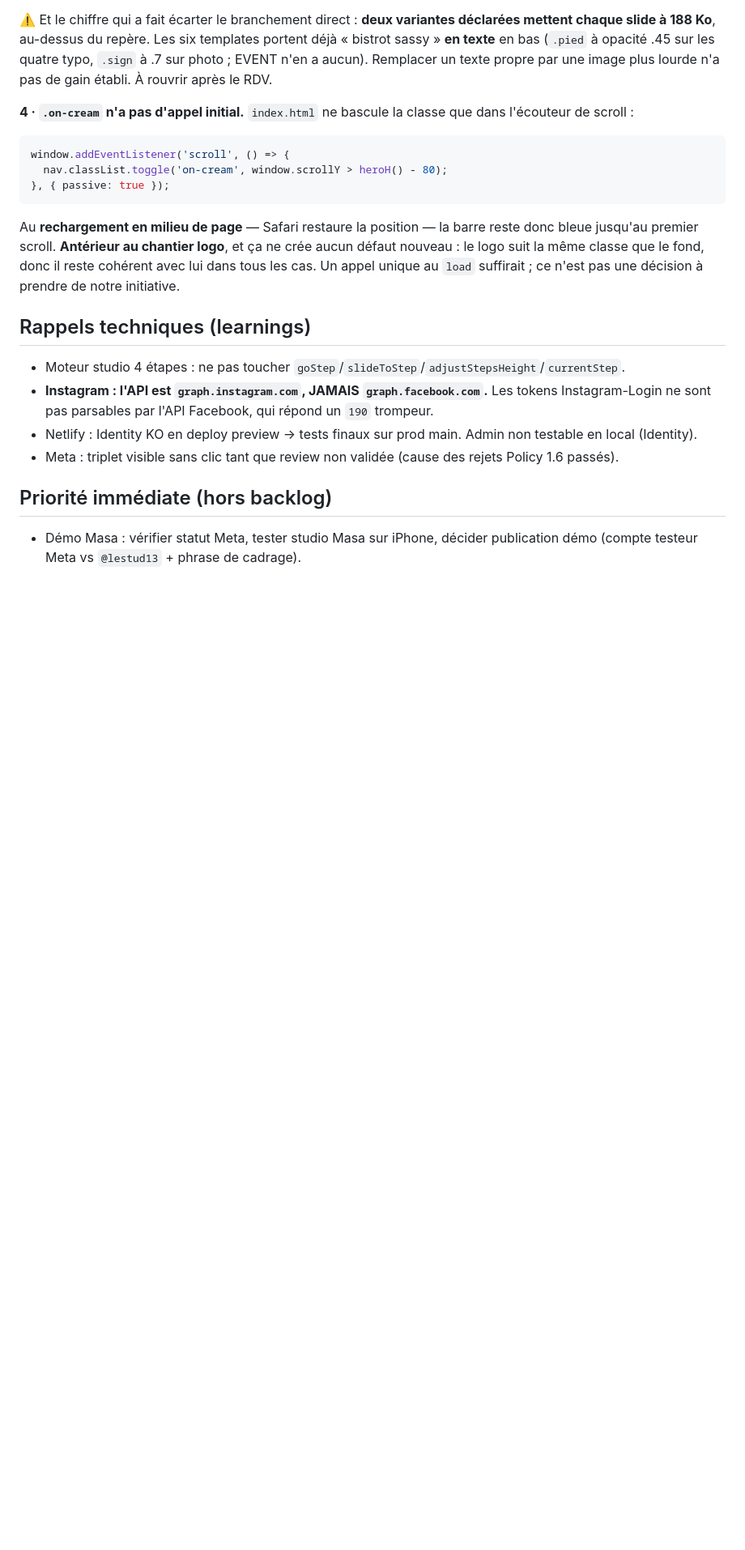
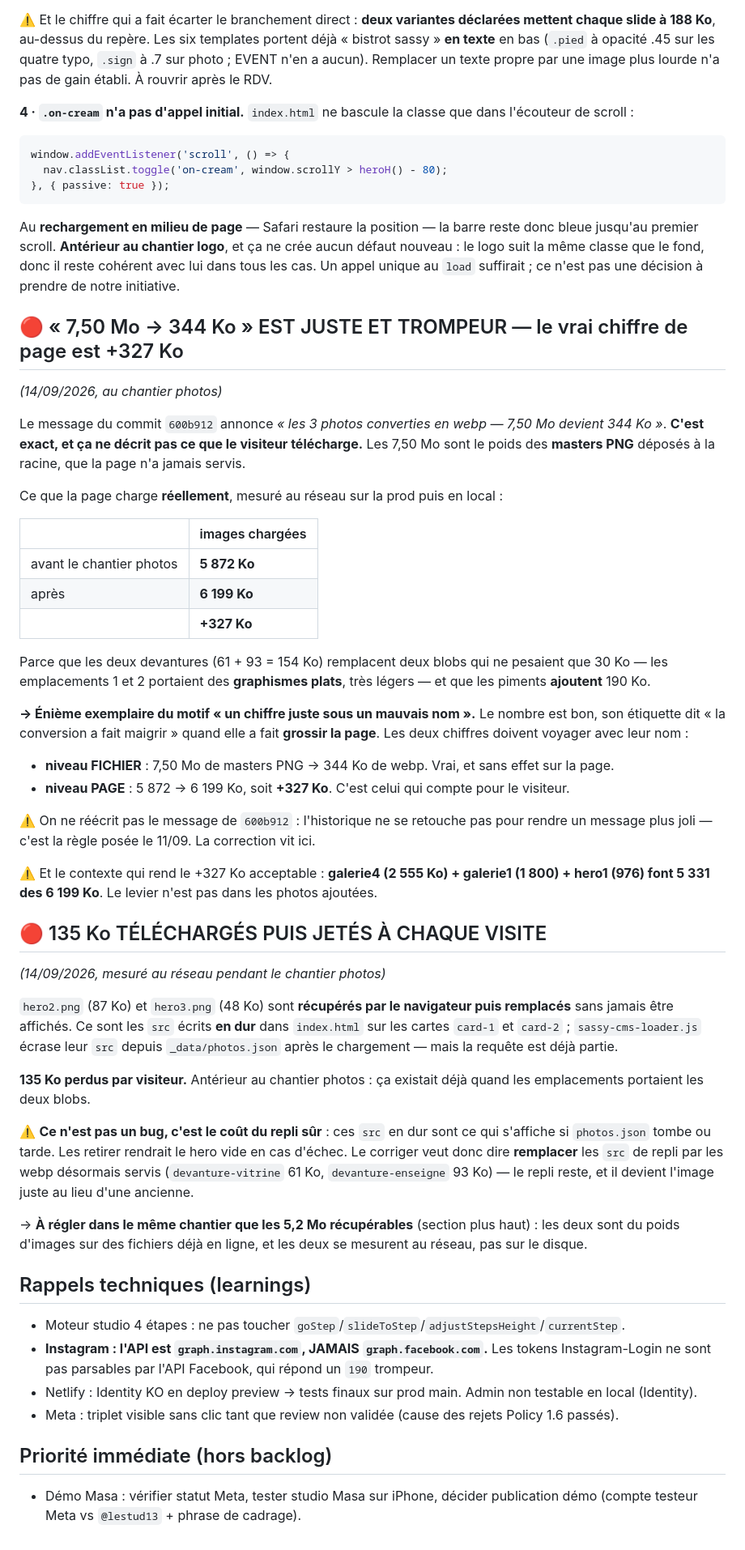
Before and after one commit to romaindemari-png/bistrot-sassy, a Markdown page: BACKLOG.md, the part around the change. Shown at 81% size. GitHub-like rendering; blank space fills up the shorter version.

Commit message:
docs(backlog): le vrai chiffre de page est +327 Ko, et les 135 Ko jetes a chaque visite
1. « 7,50 Mo -> 344 Ko » EST JUSTE ET TROMPEUR.
   Le message du commit 600b912 l'annonce, et c'est exact — mais les 7,50 Mo sont
   le poids des MASTERS PNG deposes a la racine, que la page n'a jamais servis.
   Mesure au reseau de ce que le visiteur telecharge :
     avant le chantier photos ... 5 872 Ko d'images
     apres ...................... 6 199 Ko
                                  +327 Ko
   Les deux devantures (154 Ko) remplacent deux blobs de 30 Ko — les emplacements
   1 et 2 portaient des graphismes plats — et les piments AJOUTENT 190 Ko.
   Enieme exemplaire du motif « un chiffre juste sous un mauvais nom » : le nombre
   est bon, son etiquette dit « ca a fait maigrir » quand ca a fait GROSSIR la page.
   Les deux chiffres voyagent desormais avec leur nom, niveau FICHIER et niveau PAGE.
   On ne reecrit pas le message de 600b912 : l'historique ne se retouche pas pour
   rendre un message plus joli (regle du 11/09). La correction vit au backlog.

2. 135 Ko TELECHARGES PUIS JETES A CHAQUE VISITE.
   hero2.png (87 Ko) et hero3.png (48 Ko) sont recuperes par le navigateur puis
   remplaces sans jamais etre affiches : ce sont les `src` en dur d'index.html sur
   card-1 et card-2, que sassy-cms-loader.js ecrase depuis _data/photos.json apres
   le chargement — la requete est deja partie. Anterieur au chantier photos.
   ⚠️ Ce n'est pas un bug mais le cout du repli sur : ces `src` sont ce qui
      s'affiche si photos.json tombe. Les corriger veut dire les REMPLACER par les
      webp desormais servis, pas les retirer.
   A regler dans le meme chantier que les 5,2 Mo recuperables : les deux sont du
   poids d'images sur des fichiers deja en ligne, et se mesurent au reseau.

Co-Authored-By: Claude Opus 5 <noreply@anthropic.com>
Claude-Session: https://claude.ai/code/session_01X1LDqyVSMn3VFMCsPAFNSv

```diff
--- a/BACKLOG.md
+++ b/BACKLOG.md
@@ -827,6 +827,61 @@ nouveau : le logo suit la même classe que le fond, donc il reste cohérent avec
 tous les cas. Un appel unique au `load` suffirait ; ce n'est pas une décision à prendre de
 notre initiative.
 
+## 🔴 « 7,50 Mo → 344 Ko » EST JUSTE ET TROMPEUR — le vrai chiffre de page est +327 Ko
+
+*(14/09/2026, au chantier photos)*
+
+Le message du commit `600b912` annonce *« les 3 photos converties en webp — 7,50 Mo devient
+344 Ko »*. **C'est exact, et ça ne décrit pas ce que le visiteur télécharge.** Les 7,50 Mo
+sont le poids des **masters PNG** déposés à la racine, que la page n'a jamais servis.
+
+Ce que la page charge **réellement**, mesuré au réseau sur la prod puis en local :
+
+| | images chargées |
+|---|---|
+| avant le chantier photos | **5 872 Ko** |
+| après | **6 199 Ko** |
+| | **+327 Ko** |
+
+Parce que les deux devantures (61 + 93 = 154 Ko) remplacent deux blobs qui ne pesaient que
+30 Ko — les emplacements 1 et 2 portaient des **graphismes plats**, très légers — et que les
+piments **ajoutent** 190 Ko.
+
+**→ Énième exemplaire du motif « un chiffre juste sous un mauvais nom ».** Le nombre est bon,
+son étiquette dit « la conversion a fait maigrir » quand elle a fait **grossir la page**. Les
+deux chiffres doivent voyager avec leur nom :
+
+- **niveau FICHIER** : 7,50 Mo de masters PNG → 344 Ko de webp. Vrai, et sans effet sur la page.
+- **niveau PAGE** : 5 872 → 6 199 Ko, soit **+327 Ko**. C'est celui qui compte pour le visiteur.
+
+⚠️ On ne réécrit pas le message de `600b912` : l'historique ne se retouche pas pour rendre un
+   message plus joli — c'est la règle posée le 11/09. La correction vit ici.
+
+⚠️ Et le contexte qui rend le +327 Ko acceptable : **galerie4 (2 555 Ko) + galerie1 (1 800) +
+   hero1 (976) font 5 331 des 6 199 Ko**. Le levier n'est pas dans les photos ajoutées.
+
+## 🔴 135 Ko TÉLÉCHARGÉS PUIS JETÉS À CHAQUE VISITE
+
+*(14/09/2026, mesuré au réseau pendant le chantier photos)*
+
+`hero2.png` (87 Ko) et `hero3.png` (48 Ko) sont **récupérés par le navigateur puis remplacés**
+sans jamais être affichés. Ce sont les `src` écrits **en dur** dans `index.html` sur les cartes
+`card-1` et `card-2` ; `sassy-cms-loader.js` écrase leur `src` depuis `_data/photos.json` après
+le chargement — mais la requête est déjà partie.
+
+**135 Ko perdus par visiteur.** Antérieur au chantier photos : ça existait déjà quand les
+emplacements portaient les deux blobs.
+
+⚠️ **Ce n'est pas un bug, c'est le coût du repli sûr** : ces `src` en dur sont ce qui s'affiche
+   si `photos.json` tombe ou tarde. Les retirer rendrait le hero vide en cas d'échec. Le
+   corriger veut donc dire **remplacer** les `src` de repli par les webp désormais servis
+   (`devanture-vitrine` 61 Ko, `devanture-enseigne` 93 Ko) — le repli reste, et il devient
+   l'image juste au lieu d'une ancienne.
+
+→ **À régler dans le même chantier que les 5,2 Mo récupérables** (section plus haut) : les deux
+  sont du poids d'images sur des fichiers déjà en ligne, et les deux se mesurent au réseau, pas
+  sur le disque.
+
 ## Rappels techniques (learnings)
 - Moteur studio 4 étapes : ne pas toucher `goStep`/`slideToStep`/`adjustStepsHeight`/`currentStep`.
 - **Instagram : l'API est `graph.instagram.com`, JAMAIS `graph.facebook.com`.** Les tokens
```
